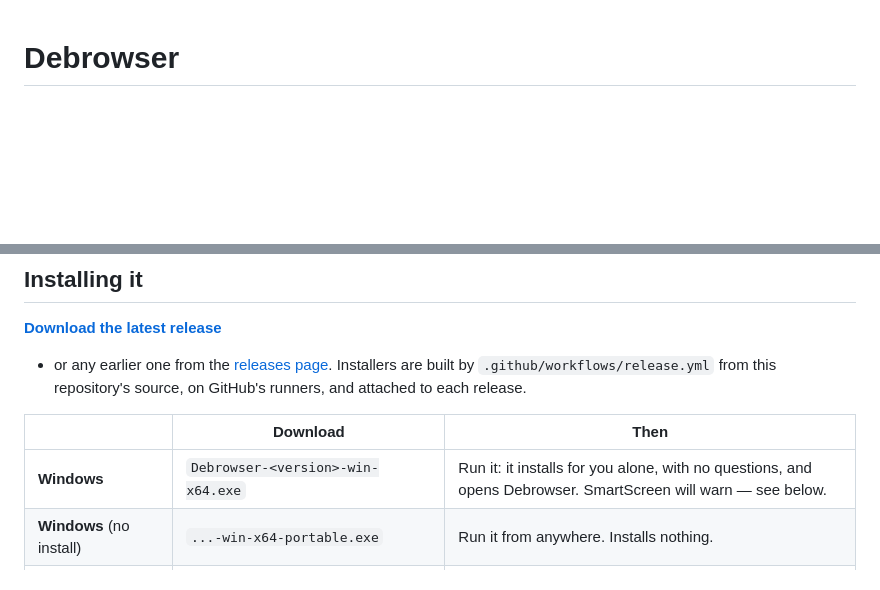
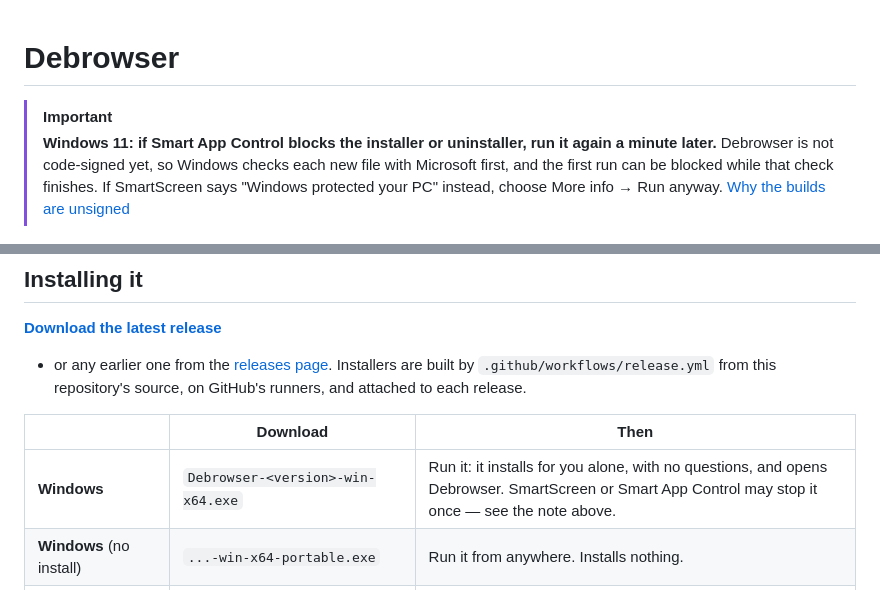
Before and after one commit to Amoguslittleahhh/Debrowser, a Markdown page: README.md, 2 parts joined by grey strips. Drawn GitHub-style; blank space fills up the shorter version.

Commit message:
[Docs] README: what to do when Smart App Control blocks the installer
At the top, where it is seen before anything else: the builds are unsigned,
so Windows 11's Smart App Control checks each new file with Microsoft, and
the first run of the installer or uninstaller can be blocked while that
check finishes - run it again a minute later. Seen on 2.0.0: the uninstaller
was blocked once and ran on the next try. The download table points to it.

Co-Authored-By: Amoguslittleahhh <amogus36311@gmail.com>
Co-Authored-By: Claude Opus 5 <noreply@anthropic.com>
Claude-Session: https://claude.ai/code/session_014uKfeT4osZDuKQbSMdyD6J

```diff
--- a/README.md
+++ b/README.md
@@ -1,4 +1,10 @@
 # Debrowser
+
+> [!IMPORTANT]
+> **Windows 11: if Smart App Control blocks the installer or uninstaller, run it again a minute later.**
+> Debrowser is not code-signed yet, so Windows checks each new file with Microsoft first, and the first
+> run can be blocked while that check finishes. If SmartScreen says "Windows protected your PC" instead,
+> choose More info → Run anyway. [Why the builds are unsigned](#code-signing-policy)
 
 ![Debrowser in its default design, Ledger, on a new tab](docs/screenshots/hero.png)
 
@@ -39,7 +45,7 @@ source, on GitHub's runners, and attached to each release.
 
 | | Download | Then |
 |---|---|---|
-| **Windows** | `Debrowser-<version>-win-x64.exe` | Run it: it installs for you alone, with no questions, and opens Debrowser. SmartScreen will warn — see below. |
+| **Windows** | `Debrowser-<version>-win-x64.exe` | Run it: it installs for you alone, with no questions, and opens Debrowser. SmartScreen or Smart App Control may stop it once — see the note above. |
 | **Windows** (no install) | `...-win-x64-portable.exe` | Run it from anywhere. Installs nothing. |
 | **macOS** | `Debrowser-<version>-mac-arm64.dmg` (or `-x64` on Intel) | Open it and drag Debrowser into Applications. The first launch needs Open Anyway — see below. |
 | **Linux** | `Debrowser-<version>-linux-x86_64.AppImage` | `chmod +x` and run. |
```
